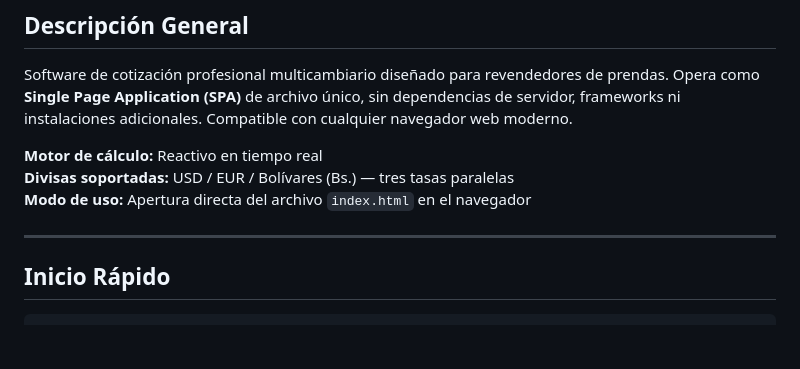
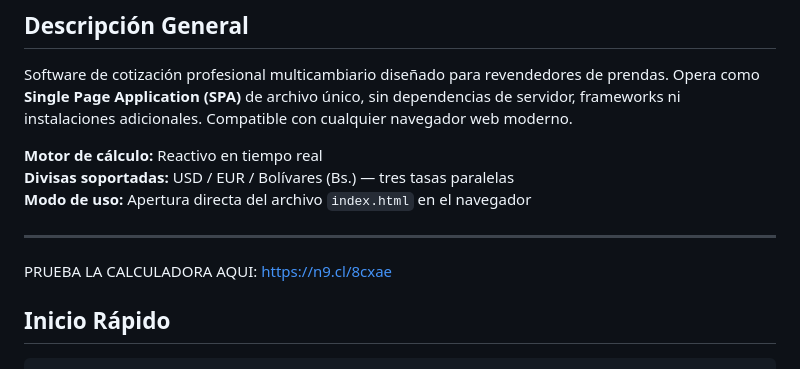
Before and after one commit to landirianositeoficial-pro/Calculadora-Profesional-para-Revendedores, a Markdown page: README.md, the part around the change. GitHub-like rendering; blank space fills up the shorter version.

Commit message:
Add calculator test link to README
Added a link to test the calculator.

```diff
--- a/README.md
+++ b/README.md
@@ -14,6 +14,8 @@ Software de cotización profesional multicambiario diseñado para revendedores d
 **Modo de uso:** Apertura directa del archivo `index.html` en el navegador
 
 ---
+
+PRUEBA LA CALCULADORA AQUI: https://n9.cl/8cxae
 
 ## Inicio Rápido
 
```
